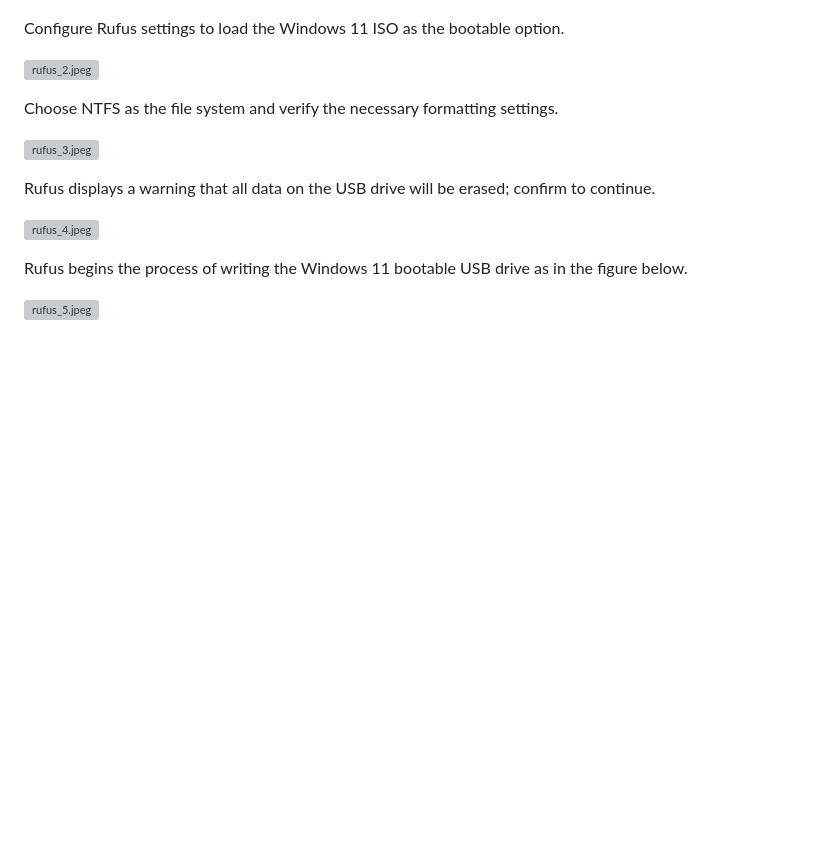
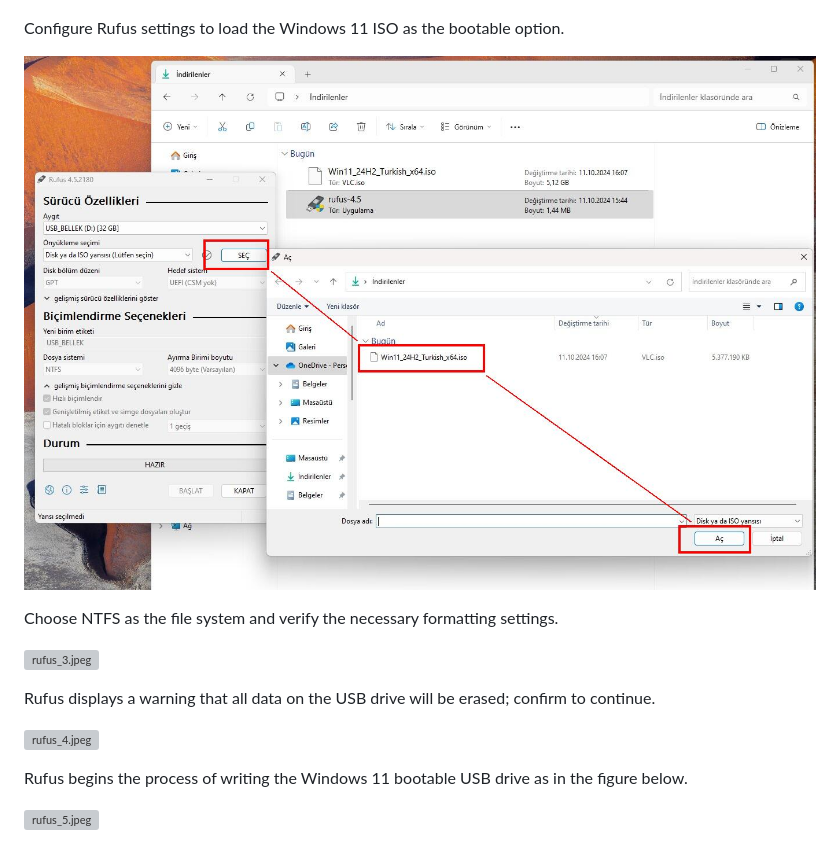
Before and after one commit to ismailhos3/CP2024, a Markdown page: windows_clean_installation.md, the part around the change. Drawn GitHub-style; pictures changed too: figures/rufus_2a.jpeg (added); blank space fills up the shorter version; grey boxes are pictures that could not be loaded.

```diff
--- a/windows_clean_installation.md
+++ b/windows_clean_installation.md
@@ -33,7 +33,7 @@ In Rufus, click the "Select" button to choose the Windows 11 ISO file you downlo
 
 Configure Rufus settings to load the Windows 11 ISO as the bootable option.
 
-![rufus_2.jpeg](./figures/rufus_2.jpeg)
+![rufus_2.jpeg](./figures/rufus_2a.jpeg)
 
 Choose NTFS as the file system and verify the necessary formatting settings.
 
```
